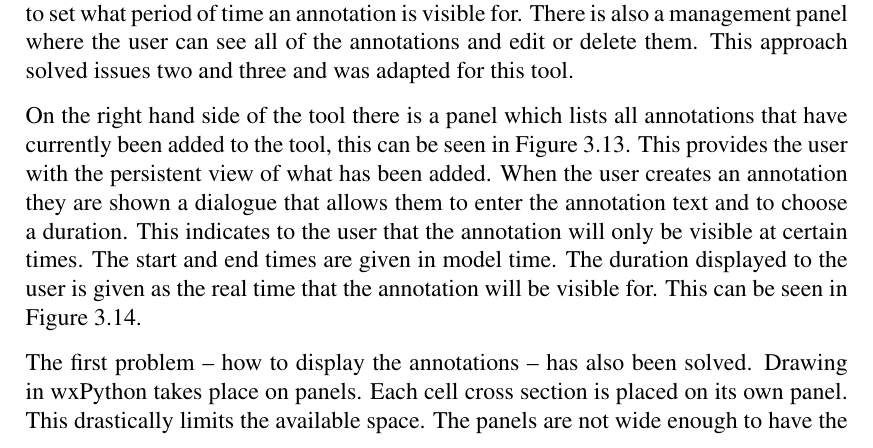
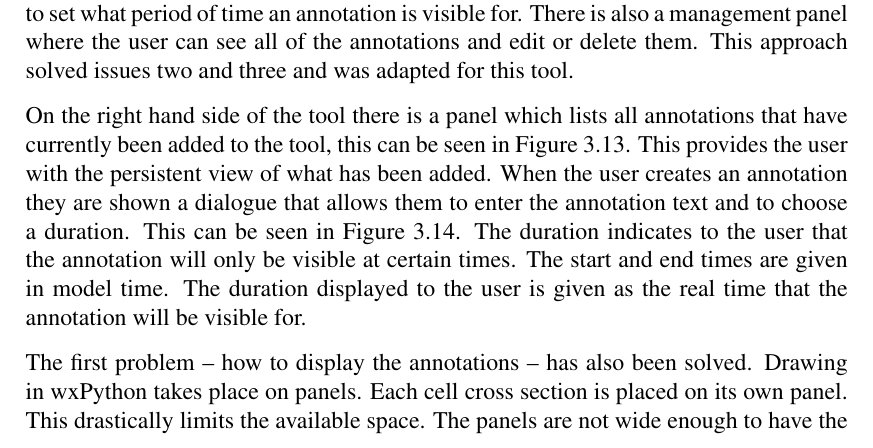
Before and after one commit to jkhulme/mpp2, a LaTeX thesis (mpp2.tex, which reads work.tex): part of page 28 of 53, cut so that both start at the same text. Compiled offline with pdfLaTeX.

Commit message:
Up to search

```diff
--- a/work.tex
+++ b/work.tex
@@ -265,7 +265,7 @@ A platform where users are able to annotate an `animation' is YouTube~\cite{yout
     \label{fig:youtube}
 \end{figure}
 
-On the right hand side of the tool there is a panel which lists all annotations that have currently been added to the tool, this can be seen in Figure~\ref{fig:annotation_list}.  This provides the user with the persistent view of what has been added.  When the user creates an annotation they are shown a dialogue that allows them to enter the annotation text and to choose a duration.  This indicates to the user that the annotation will only be visible at certain times.  The start and end times are given in model time.  The duration displayed to the user is given as the real time that the annotation will be visible for.  This can be seen in Figure~\ref{fig:annotation_dialog}.
+On the right hand side of the tool there is a panel which lists all annotations that have currently been added to the tool, this can be seen in Figure~\ref{fig:annotation_list}.  This provides the user with the persistent view of what has been added.  When the user creates an annotation they are shown a dialogue that allows them to enter the annotation text and to choose a duration. This can be seen in Figure~\ref{fig:annotation_dialog}. The duration indicates to the user that the annotation will only be visible at certain times.  The start and end times are given in model time.  The duration displayed to the user is given as the real time that the annotation will be visible for.
 
 \begin{figure}[h!]
     \centering
```
